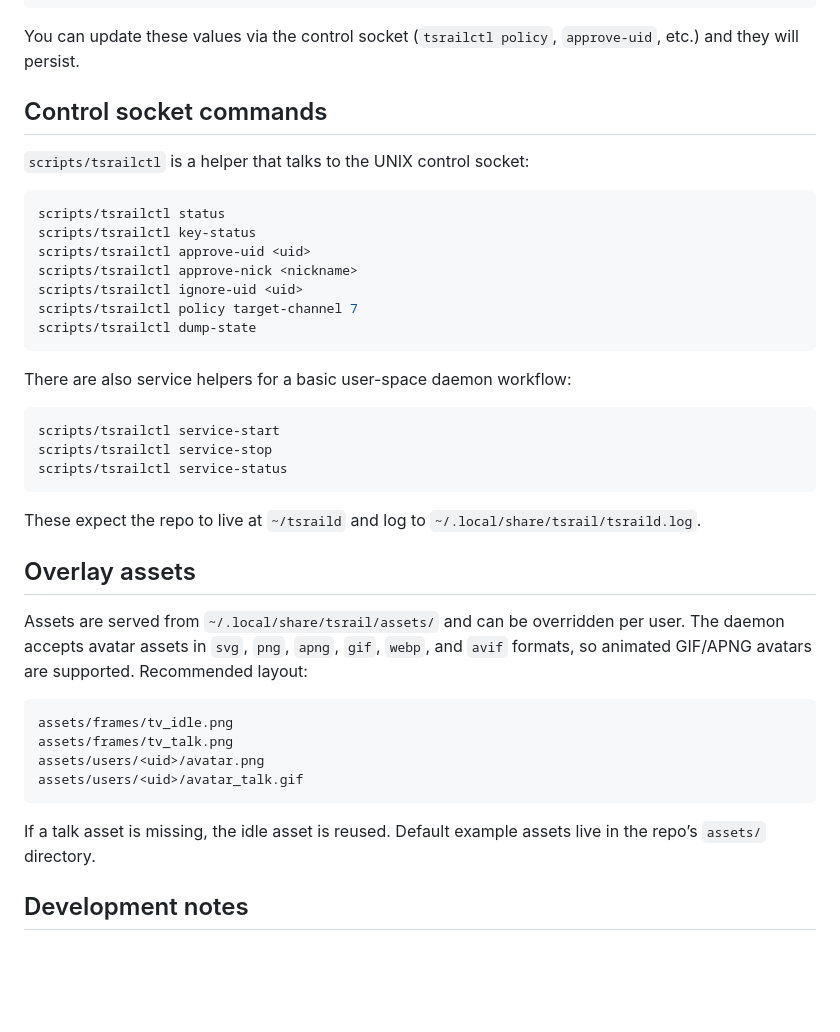
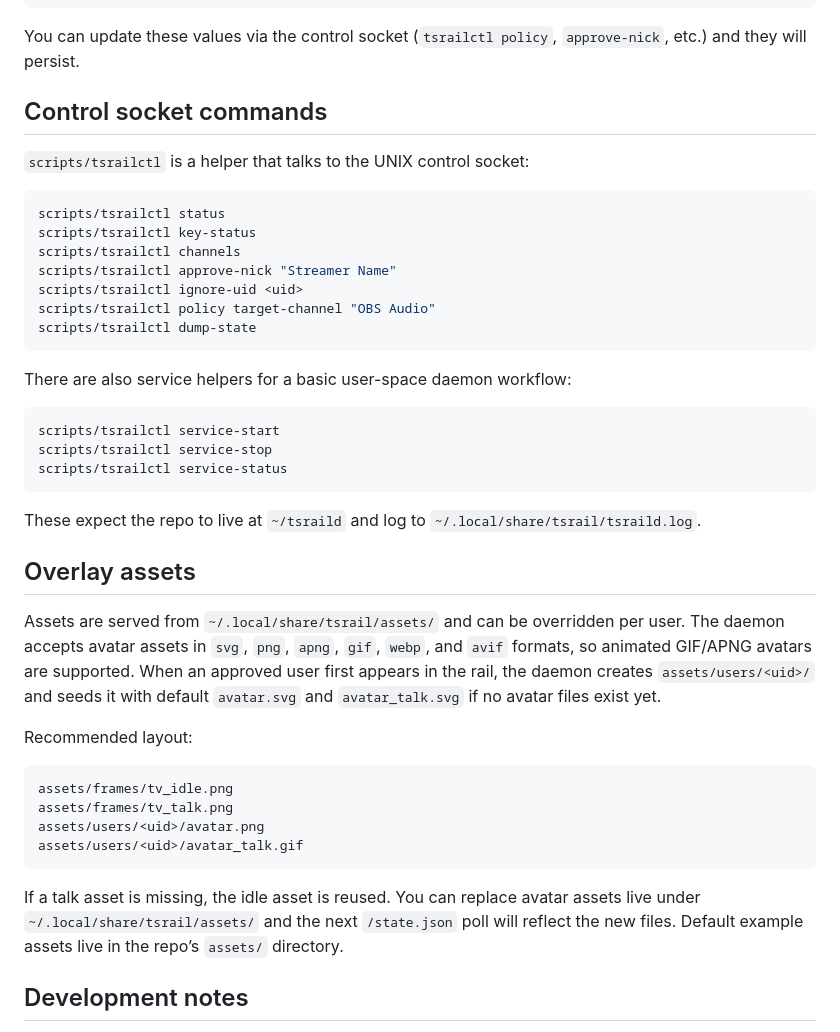
Before and after one commit to h4rm0n1c/tsraild, a Markdown page: README.md, the part around the change. Drawn GitHub-style; blank space fills up the shorter version.

Commit message:
Update docs for approvals and avatar assets

````diff
--- a/README.md
+++ b/README.md
@@ -69,7 +69,7 @@ A minimal `config.json` looks like this:
 }
 ```
 
-You can update these values via the control socket (`tsrailctl policy`, `approve-uid`, etc.) and they will persist.
+You can update these values via the control socket (`tsrailctl policy`, `approve-nick`, etc.) and they will persist.
 
 ## Control socket commands
 
@@ -78,10 +78,10 @@ You can update these values via the control socket (`tsrailctl policy`, `approve
 ```bash
 scripts/tsrailctl status
 scripts/tsrailctl key-status
-scripts/tsrailctl approve-uid <uid>
-scripts/tsrailctl approve-nick <nickname>
+scripts/tsrailctl channels
+scripts/tsrailctl approve-nick "Streamer Name"
 scripts/tsrailctl ignore-uid <uid>
-scripts/tsrailctl policy target-channel 7
+scripts/tsrailctl policy target-channel "OBS Audio"
 scripts/tsrailctl dump-state
 ```
 
@@ -97,7 +97,9 @@ These expect the repo to live at `~/tsraild` and log to `~/.local/share/tsrail/t
 
 ## Overlay assets
 
-Assets are served from `~/.local/share/tsrail/assets/` and can be overridden per user. The daemon accepts avatar assets in `svg`, `png`, `apng`, `gif`, `webp`, and `avif` formats, so animated GIF/APNG avatars are supported. Recommended layout:
+Assets are served from `~/.local/share/tsrail/assets/` and can be overridden per user. The daemon accepts avatar assets in `svg`, `png`, `apng`, `gif`, `webp`, and `avif` formats, so animated GIF/APNG avatars are supported. When an approved user first appears in the rail, the daemon creates `assets/users/<uid>/` and seeds it with default `avatar.svg` and `avatar_talk.svg` if no avatar files exist yet.
+
+Recommended layout:
 
 ```
 assets/frames/tv_idle.png
@@ -106,7 +108,7 @@ assets/users/<uid>/avatar.png
 assets/users/<uid>/avatar_talk.gif
 ```
 
-If a talk asset is missing, the idle asset is reused. Default example assets live in the repo’s `assets/` directory.
+If a talk asset is missing, the idle asset is reused. You can replace avatar assets live under `~/.local/share/tsrail/assets/` and the next `/state.json` poll will reflect the new files. Default example assets live in the repo’s `assets/` directory.
 
 ## Development notes
 
````
Also changed, not shown: DESIGN.md (+12 -0 lines).
